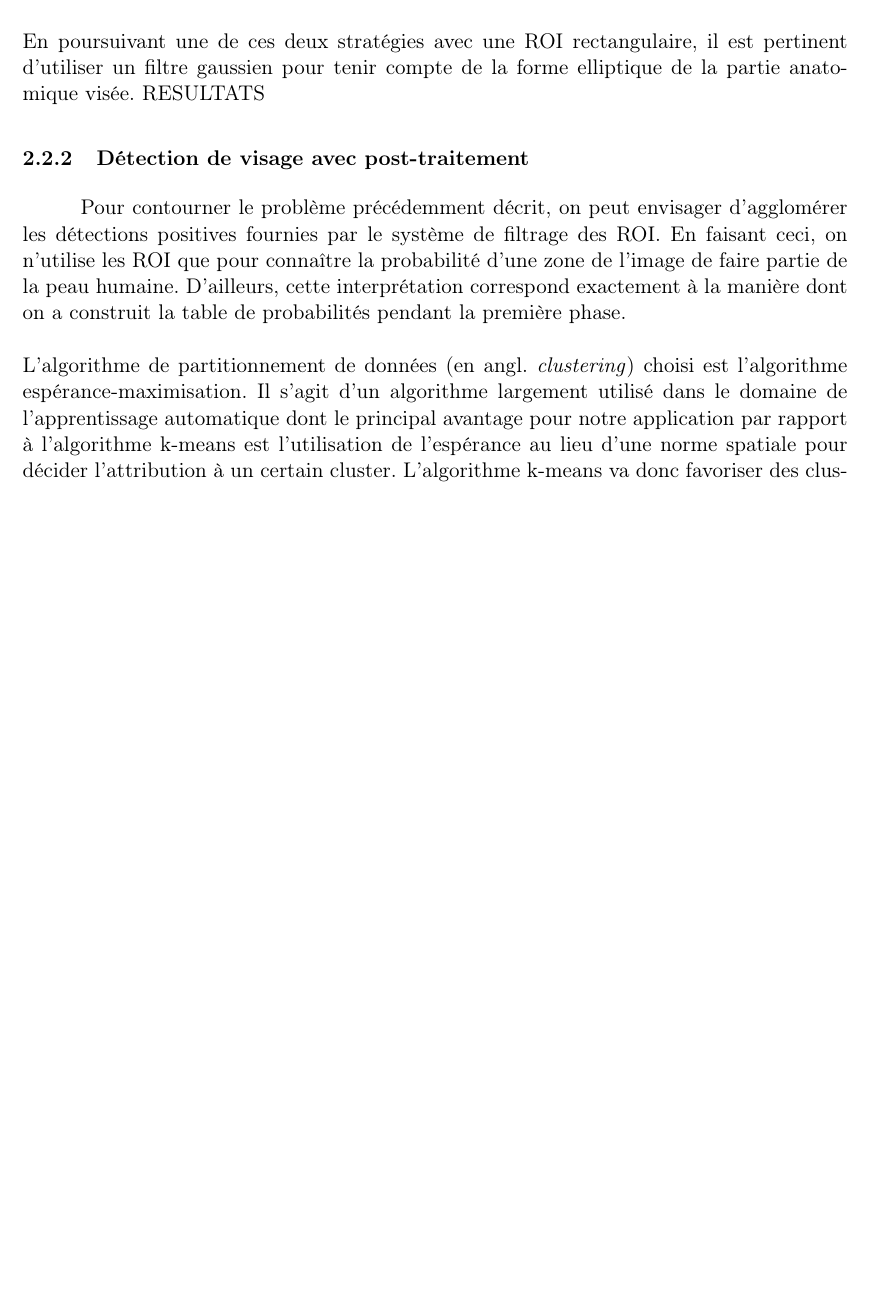
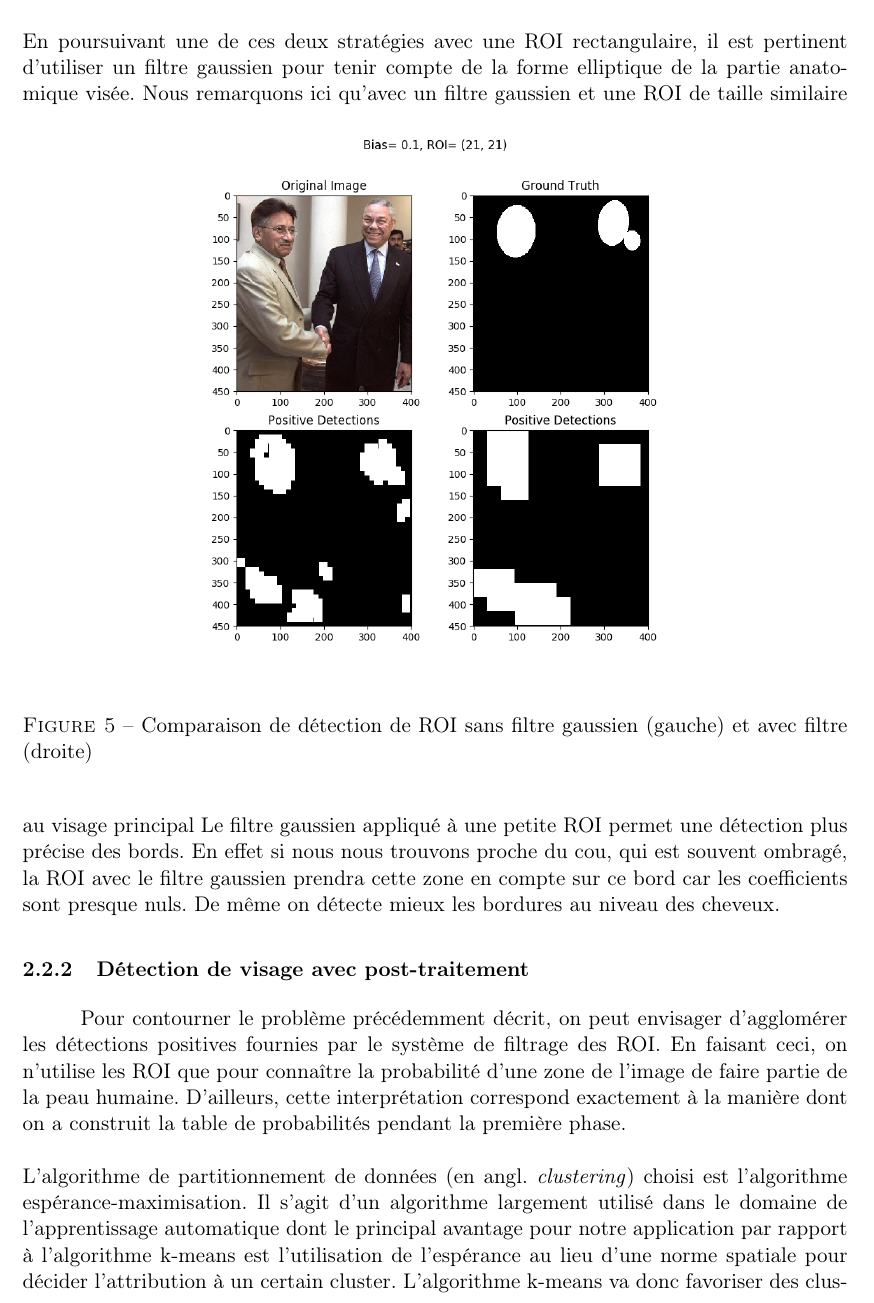
Before and after one commit to duleryr/face_detection, a LaTeX document (lab1/doc/rapport/rapport.tex): part of page 6 of 9 before the commit and part of page 6 of 10 after it, cut so that both start at the same text, the shorter picture padded with empty space. Compiled offline with pdfLaTeX.

Commit message:
petite partie rapport

```diff
--- a/lab1/doc/rapport/rapport.tex
+++ b/lab1/doc/rapport/rapport.tex
@@ -154,5 +154,15 @@ Un exemple de critère d'arrêt utilisé par d'autres systèmes est la décroiss
 Cela correspond au dépassement de la région faciale, mais il s'avère que son défaut principal est le rejet des parties de visages n'ayant pas une couleur similaire à celle de la peau humaine, comme par exemple les yeux, les lunettes, une bouche ouverte, etc.
 \newline
 \newline
-En poursuivant une de ces deux stratégies avec une ROI rectangulaire, il est pertinent d'utiliser un filtre gaussien pour tenir compte de la forme elliptique de la partie anatomique visée.
-RESULTATS
+En poursuivant une de ces deux stratégies avec une ROI rectangulaire, il est
+pertinent d'utiliser un filtre gaussien pour tenir compte de la forme elliptique
+de la partie anatomique visée.
+\begin{figure}[!h]
+\begin{center}
+    \includegraphics[scale=0.5]{gaussian_fig1.png}
+    \caption{Comparaison de détection de ROI sans filtre gaussien (gauche) et avec
+     filtre (droite)}
+\end{center}
+\end{figure}
+Nous remarquons ici qu'avec un filtre gaussien et une ROI de taille similaire au
+visage principal
@@ -159,3 +173,11 @@ RESULTATS
+\end{center}
+\end{figure}
+Le filtre gaussien appliqué à une petite ROI permet une détection plus précise
+des bords. En effet si nous nous trouvons proche du cou, qui est souvent
+ombragé, la ROI avec le filtre gaussien prendra cette zone en compte sur ce
+bord car les coefficients sont presque nuls. De même on détecte mieux les
+bordures au niveau des cheveux.
+%RESULTATS
 \subsubsection{Détection de visage avec post-traitement}
 Pour contourner le problème précédemment décrit, on peut envisager d'agglomérer les détections positives fournies par le système de filtrage des ROI.
 En faisant ceci, on n'utilise les ROI que pour connaître la probabilité d'une zone de l'image de faire partie de la peau humaine.
```
Also changed, not shown: lab1/doc/rapport/rapport.tex (4 more changed lines).
